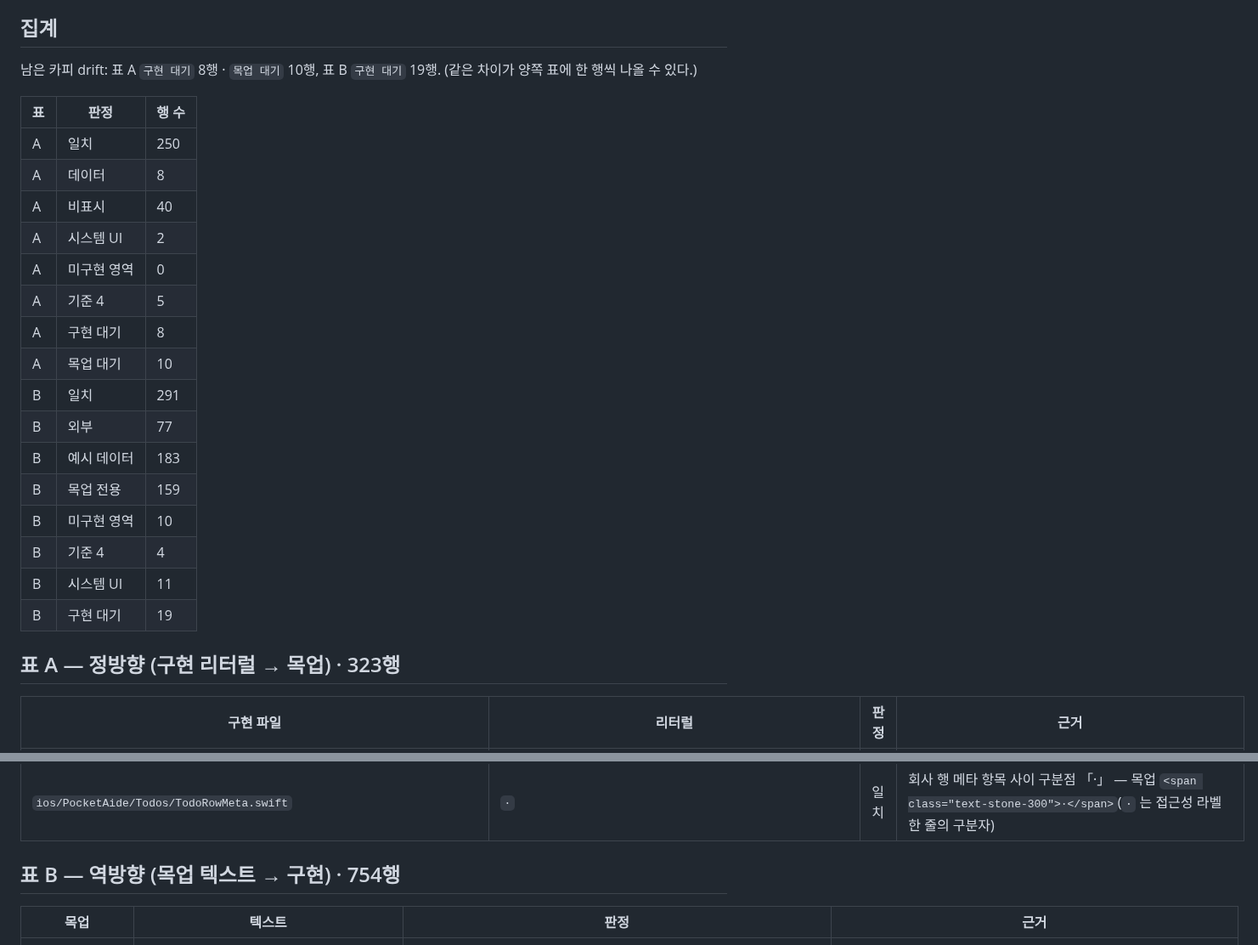
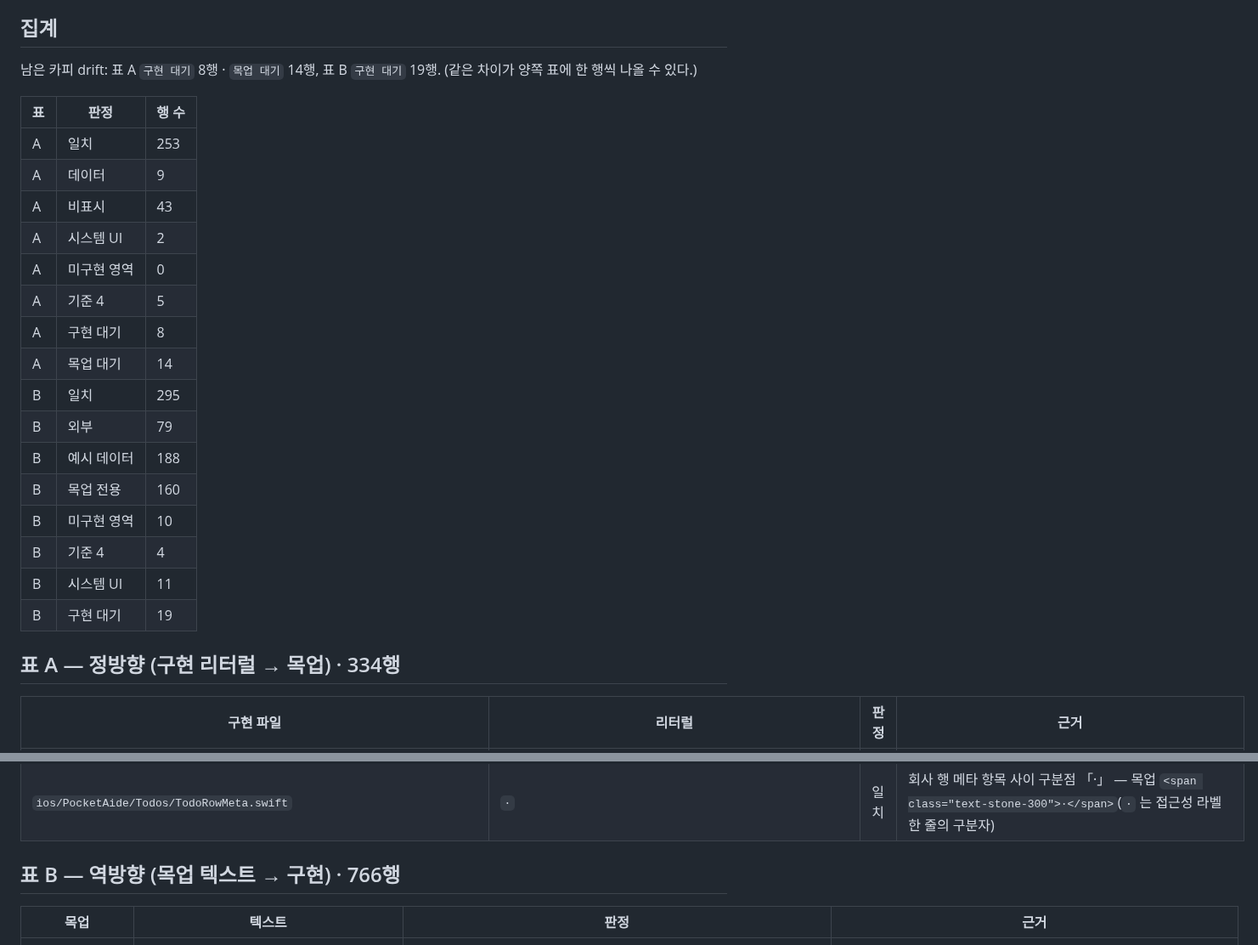
Before and after one commit to dlddu/pocket-aide, a Markdown page: docs/mockups/_copy-map.md, 2 parts joined by grey strips. Shown at 85% size. GitHub-like rendering.

Commit message:
docs(mockups): _copy-map 에 세션 turn 프레임 카피 등재 (rct_20261028-0001) (#330)
Co-authored-by: reconciler-bot <reconciler@dlddu.dev>
Co-authored-by: Claude Sonnet 5.5 <noreply@anthropic.com>

```diff
--- a/docs/mockups/_copy-map.md
+++ b/docs/mockups/_copy-map.md
@@ -36,28 +36,28 @@ last_updated: 2026-10-27
 
 ## 집계
 
-남은 카피 drift: 표 A `구현 대기` 8행 · `목업 대기` 10행, 표 B `구현 대기` 19행. (같은 차이가 양쪽 표에 한 행씩 나올 수 있다.)
+남은 카피 drift: 표 A `구현 대기` 8행 · `목업 대기` 14행, 표 B `구현 대기` 19행. (같은 차이가 양쪽 표에 한 행씩 나올 수 있다.)
 
 | 표 | 판정 | 행 수 |
 |---|---|---|
-| A | 일치 | 250 |
-| A | 데이터 | 8 |
-| A | 비표시 | 40 |
+| A | 일치 | 253 |
+| A | 데이터 | 9 |
+| A | 비표시 | 43 |
 | A | 시스템 UI | 2 |
 | A | 미구현 영역 | 0 |
 | A | 기준 4 | 5 |
 | A | 구현 대기 | 8 |
-| A | 목업 대기 | 10 |
-| B | 일치 | 291 |
-| B | 외부 | 77 |
-| B | 예시 데이터 | 183 |
-| B | 목업 전용 | 159 |
+| A | 목업 대기 | 14 |
+| B | 일치 | 295 |
+| B | 외부 | 79 |
+| B | 예시 데이터 | 188 |
+| B | 목업 전용 | 160 |
 | B | 미구현 영역 | 10 |
 | B | 기준 4 | 4 |
 | B | 시스템 UI | 11 |
 | B | 구현 대기 | 19 |
 
-## 표 A — 정방향 (구현 리터럴 → 목업) · 323행
+## 표 A — 정방향 (구현 리터럴 → 목업) · 334행
 
 | 구현 파일 | 리터럴 | 판정 | 근거 |
 |---|---|---|---|
@@ -385,7 +396,7 @@ last_updated: 2026-10-27
 | `ios/PocketAide/Todos/TodoRowMeta.swift` | ` · ` | 일치 | 행 메타 접근성 라벨 「기한 · 우선순위 · 메모」 구분자 — 화면에는 항목 간격(개인)·「·」 글자(회사)로 그린다 |
 | `ios/PocketAide/Todos/TodoRowMeta.swift` | `·` | 일치 | 회사 행 메타 항목 사이 구분점 「·」 — 목업 `<span class="text-stone-300">·</span>`(` · ` 는 접근성 라벨 한 줄의 구분자) |
 
-## 표 B — 역방향 (목업 텍스트 → 구현) · 754행
+## 표 B — 역방향 (목업 텍스트 → 구현) · 766행
 
 | 목업 | 텍스트 | 판정 | 근거 |
 |---|---|---|---|
```
Also changed, not shown: other parts of docs/mockups/_copy-map.md (+24 -2 lines).
